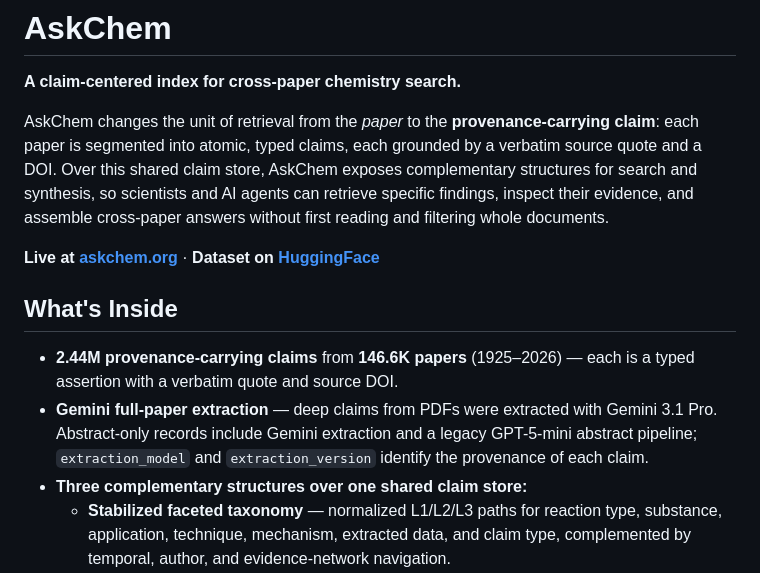
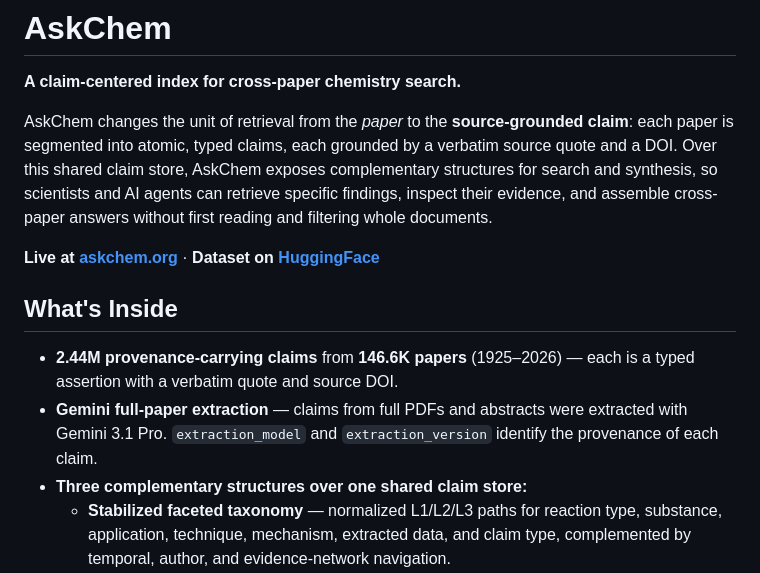
Before and after one commit to bingyan4science/askchem, a Markdown page: README.md, the part around the change. Drawn GitHub-style.

```diff
--- a/README.md
+++ b/README.md
@@ -2,14 +2,14 @@
 
 **A claim-centered index for cross-paper chemistry search.**
 
-AskChem changes the unit of retrieval from the *paper* to the **provenance-carrying claim**: each paper is segmented into atomic, typed claims, each grounded by a verbatim source quote and a DOI. Over this shared claim store, AskChem exposes complementary structures for search and synthesis, so scientists and AI agents can retrieve specific findings, inspect their evidence, and assemble cross-paper answers without first reading and filtering whole documents.
+AskChem changes the unit of retrieval from the *paper* to the **source-grounded claim**: each paper is segmented into atomic, typed claims, each grounded by a verbatim source quote and a DOI. Over this shared claim store, AskChem exposes complementary structures for search and synthesis, so scientists and AI agents can retrieve specific findings, inspect their evidence, and assemble cross-paper answers without first reading and filtering whole documents.
 
 **Live at [askchem.org](https://askchem.org)** · **Dataset on [HuggingFace](https://huggingface.co/datasets/bing-yan/askchem)**
 
 ## What's Inside
 
 - **2.44M provenance-carrying claims** from **146.6K papers** (1925–2026) — each is a typed assertion with a verbatim quote and source DOI.
-- **Gemini full-paper extraction** — deep claims from PDFs were extracted with Gemini 3.1 Pro. Abstract-only records include Gemini extraction and a legacy GPT-5-mini abstract pipeline; `extraction_model` and `extraction_version` identify the provenance of each claim.
+- **Gemini full-paper extraction** — claims from full PDFs and abstracts were extracted with Gemini 3.1 Pro. `extraction_model` and `extraction_version` identify the provenance of each claim.
 - **Three complementary structures over one shared claim store:**
   - **Stabilized faceted taxonomy** — normalized L1/L2/L3 paths for reaction type, substance, application, technique, mechanism, extracted data, and claim type, complemented by temporal, author, and evidence-network navigation.
   - **Evidence graph** — ~171K typed claim-to-claim relations (`supports`, `contradicts`, `extends`, `derives_from`, `cites_as_evidence`); 97.9% edge-type precision on an expert audit.
```
